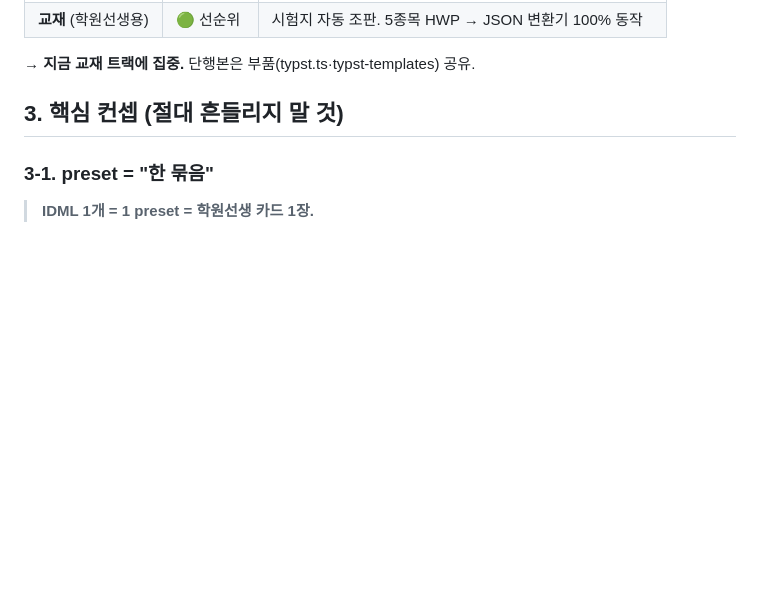
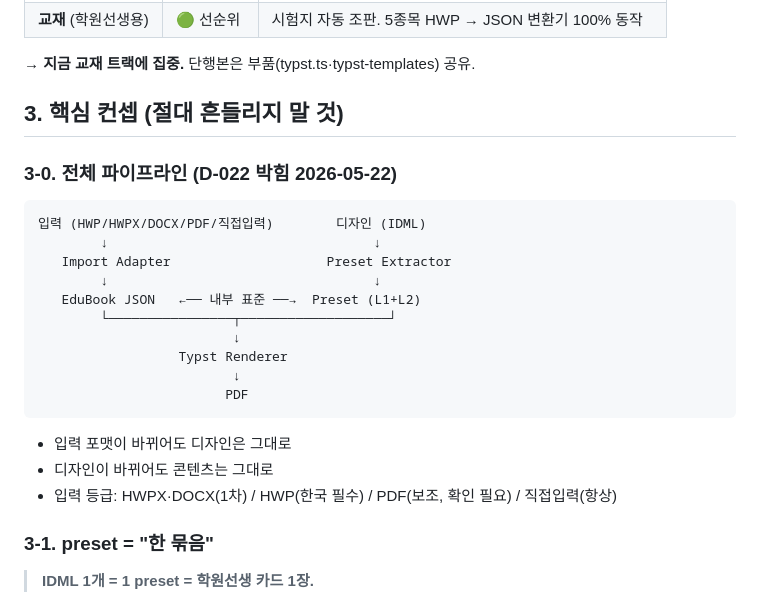
Before and after one commit to bongjin86-stack/sungjin_book, a Markdown page: docs/ai-context/briefing.md, the part around the change. Rendered like a GitHub page; blank space fills up the shorter version.

````diff
--- a/docs/ai-context/briefing.md
+++ b/docs/ai-context/briefing.md
@@ -17,6 +17,25 @@
 → **지금 교재 트랙에 집중.** 단행본은 부품(typst.ts·typst-templates) 공유.
 
 ## 3. 핵심 컨셉 (절대 흔들리지 말 것)
+
+### 3-0. 전체 파이프라인 (D-022 박힘 2026-05-22)
+
+```
+입력 (HWP/HWPX/DOCX/PDF/직접입력)        디자인 (IDML)
+        ↓                                  ↓
+   Import Adapter                    Preset Extractor
+        ↓                                  ↓
+   EduBook JSON   ←── 내부 표준 ──→  Preset (L1+L2)
+        └────────────────┬───────────────────┘
+                         ↓
+                  Typst Renderer
+                         ↓
+                        PDF
+```
+
+- 입력 포맷이 바뀌어도 디자인은 그대로
+- 디자인이 바뀌어도 콘텐츠는 그대로
+- 입력 등급: HWPX·DOCX(1차) / HWP(한국 필수) / PDF(보조, 확인 필요) / 직접입력(항상)
 
 ### 3-1. preset = "한 묶음"
 
````
Also changed, not shown: docs/ai-context/decisions.md (+48 -0 lines).
